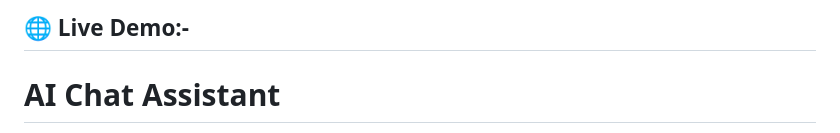
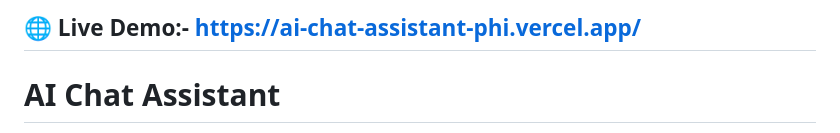
Before and after one commit to geeksaryan/Ai-Chat-Assistant, a Markdown page: readme.md, the part around the change. Drawn GitHub-style.

```diff
--- a/readme.md
+++ b/readme.md
@@ -1,4 +1,4 @@
-## 🌐 Live Demo:-
+## 🌐 Live Demo:- **https://ai-chat-assistant-phi.vercel.app/**
 
 # AI Chat Assistant
 
```
